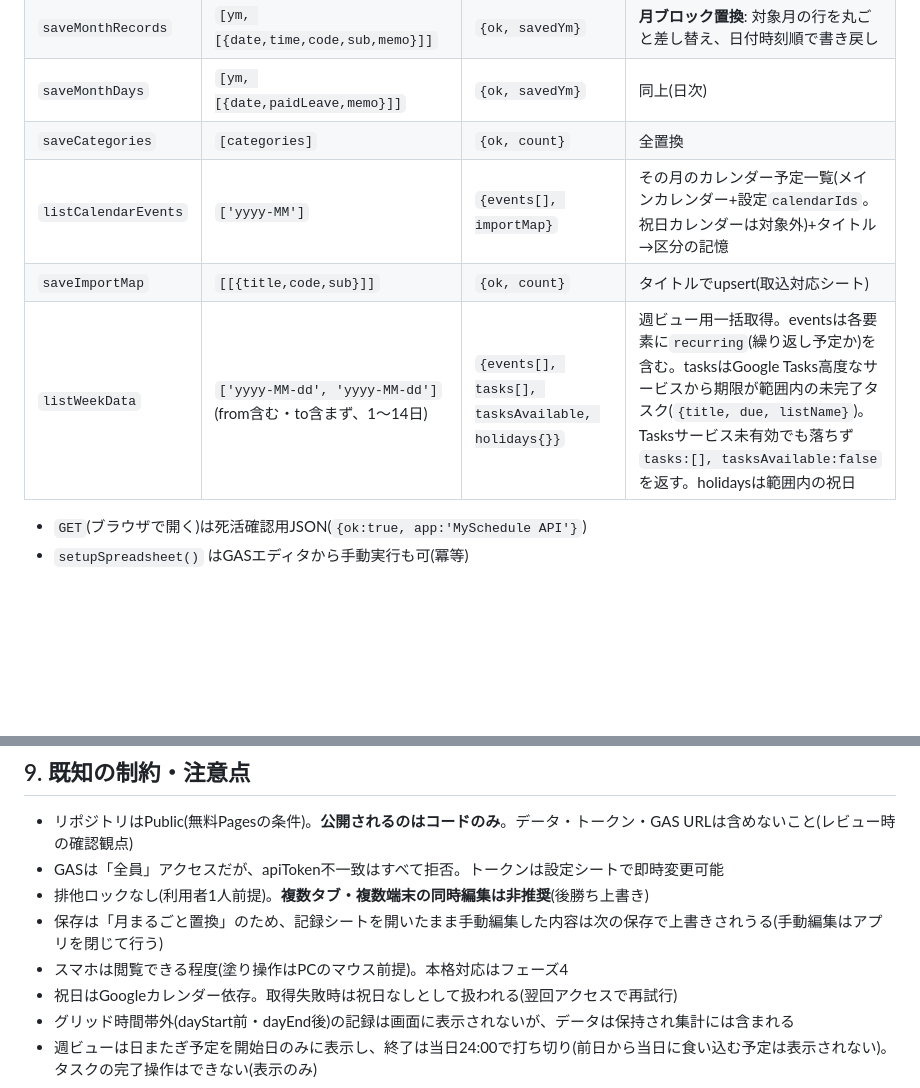
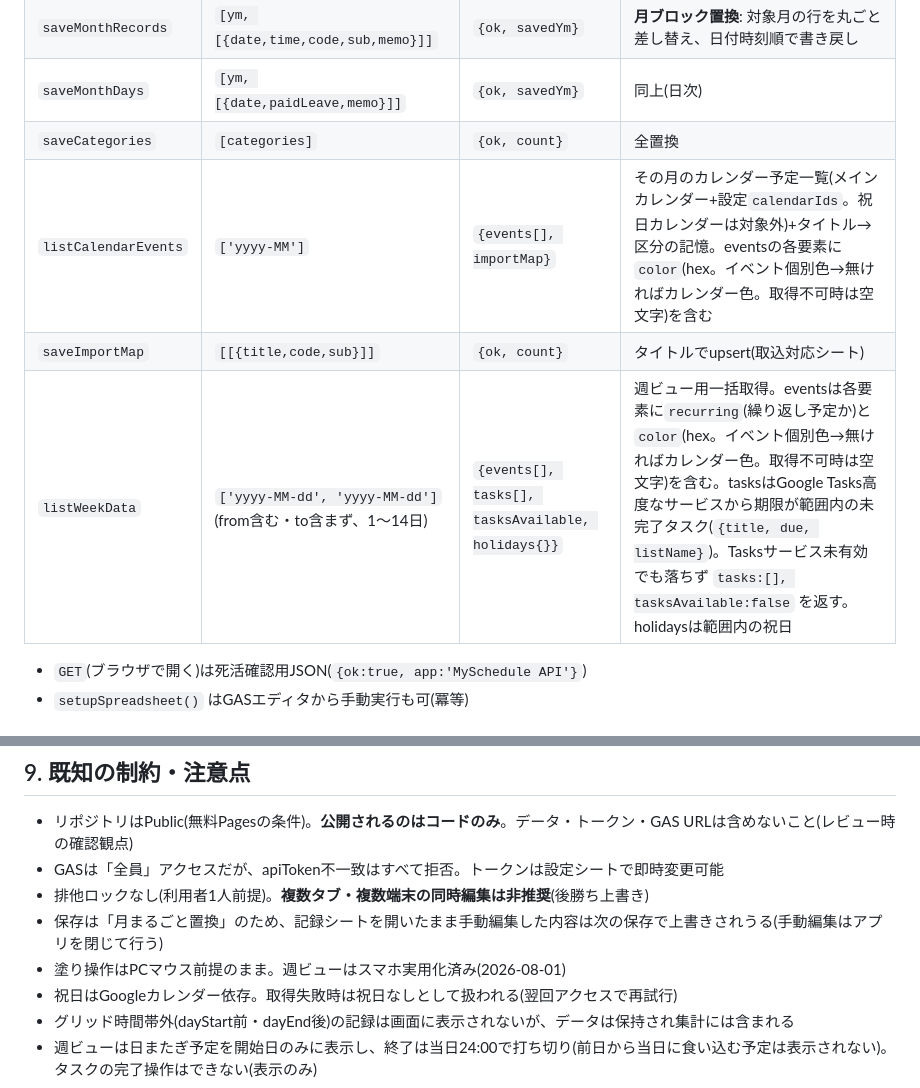
Before and after one commit to toruo1104-alt/MySchedule, a Markdown page: docs/仕様書.md, 2 parts joined by grey strips. Drawn GitHub-style; blank space fills up the shorter version.

```diff
--- a/docs/仕様書.md
+++ b/docs/仕様書.md
@@ -96,9 +96,9 @@ UB(派遣先業務)/CN(自社業務)/BT(ベテル奉仕)/FS(奉仕)/MT(集会)/C
 | `saveMonthRecords` | `[ym, [{date,time,code,sub,memo}]]` | `{ok, savedYm}` | **月ブロック置換**: 対象月の行を丸ごと差し替え、日付時刻順で書き戻し |
 | `saveMonthDays` | `[ym, [{date,paidLeave,memo}]]` | `{ok, savedYm}` | 同上(日次) |
 | `saveCategories` | `[categories]` | `{ok, count}` | 全置換 |
-| `listCalendarEvents` | `['yyyy-MM']` | `{events[], importMap}` | その月のカレンダー予定一覧(メインカレンダー+設定`calendarIds`。祝日カレンダーは対象外)+タイトル→区分の記憶 |
+| `listCalendarEvents` | `['yyyy-MM']` | `{events[], importMap}` | その月のカレンダー予定一覧(メインカレンダー+設定`calendarIds`。祝日カレンダーは対象外)+タイトル→区分の記憶。eventsの各要素に`color`(hex。イベント個別色→無ければカレンダー色。取得不可時は空文字)を含む |
 | `saveImportMap` | `[[{title,code,sub}]]` | `{ok, count}` | タイトルでupsert(取込対応シート) |
-| `listWeekData` | `['yyyy-MM-dd', 'yyyy-MM-dd']`(from含む・to含まず、1〜14日) | `{events[], tasks[], tasksAvailable, holidays{}}` | 週ビュー用一括取得。eventsは各要素に`recurring`(繰り返し予定か)を含む。tasksはGoogle Tasks高度なサービスから期限が範囲内の未完了タスク(`{title, due, listName}`)。Tasksサービス未有効でも落ちず `tasks:[], tasksAvailable:false` を返す。holidaysは範囲内の祝日 |
+| `listWeekData` | `['yyyy-MM-dd', 'yyyy-MM-dd']`(from含む・to含まず、1〜14日) | `{events[], tasks[], tasksAvailable, holidays{}}` | 週ビュー用一括取得。eventsは各要素に`recurring`(繰り返し予定か)と`color`(hex。イベント個別色→無ければカレンダー色。取得不可時は空文字)を含む。tasksはGoogle Tasks高度なサービスから期限が範囲内の未完了タスク(`{title, due, listName}`)。Tasksサービス未有効でも落ちず `tasks:[], tasksAvailable:false` を返す。holidaysは範囲内の祝日 |
 
 - `GET`(ブラウザで開く)は死活確認用JSON(`{ok:true, app:'MySchedule API'}`)
 - `setupSpreadsheet()` はGASエディタから手動実行も可(冪等)
@@ -135,7 +144,7 @@ UB(派遣先業務)/CN(自社業務)/BT(ベテル奉仕)/FS(奉仕)/MT(集会)/C
 - GASは「全員」アクセスだが、apiToken不一致はすべて拒否。トークンは設定シートで即時変更可能
 - 排他ロックなし(利用者1人前提)。**複数タブ・複数端末の同時編集は非推奨**(後勝ち上書き)
 - 保存は「月まるごと置換」のため、記録シートを開いたまま手動編集した内容は次の保存で上書きされうる(手動編集はアプリを閉じて行う)
-- スマホは閲覧できる程度(塗り操作はPCのマウス前提)。本格対応はフェーズ4
+- 塗り操作はPCマウス前提のまま。週ビューはスマホ実用化済み(2026-08-01)
 - 祝日はGoogleカレンダー依存。取得失敗時は祝日なしとして扱われる(翌回アクセスで再試行)
 - グリッド時間帯外(dayStart前・dayEnd後)の記録は画面に表示されないが、データは保持され集計には含まれる
 - 週ビューは日またぎ予定を開始日のみに表示し、終了は当日24:00で打ち切り(前日から当日に食い込む予定は表示されない)。タスクの完了操作はできない(表示のみ)
```
Also changed, not shown: other parts of docs/仕様書.md (+17 -2 lines), CLAUDE.md (+4 -3 lines).
